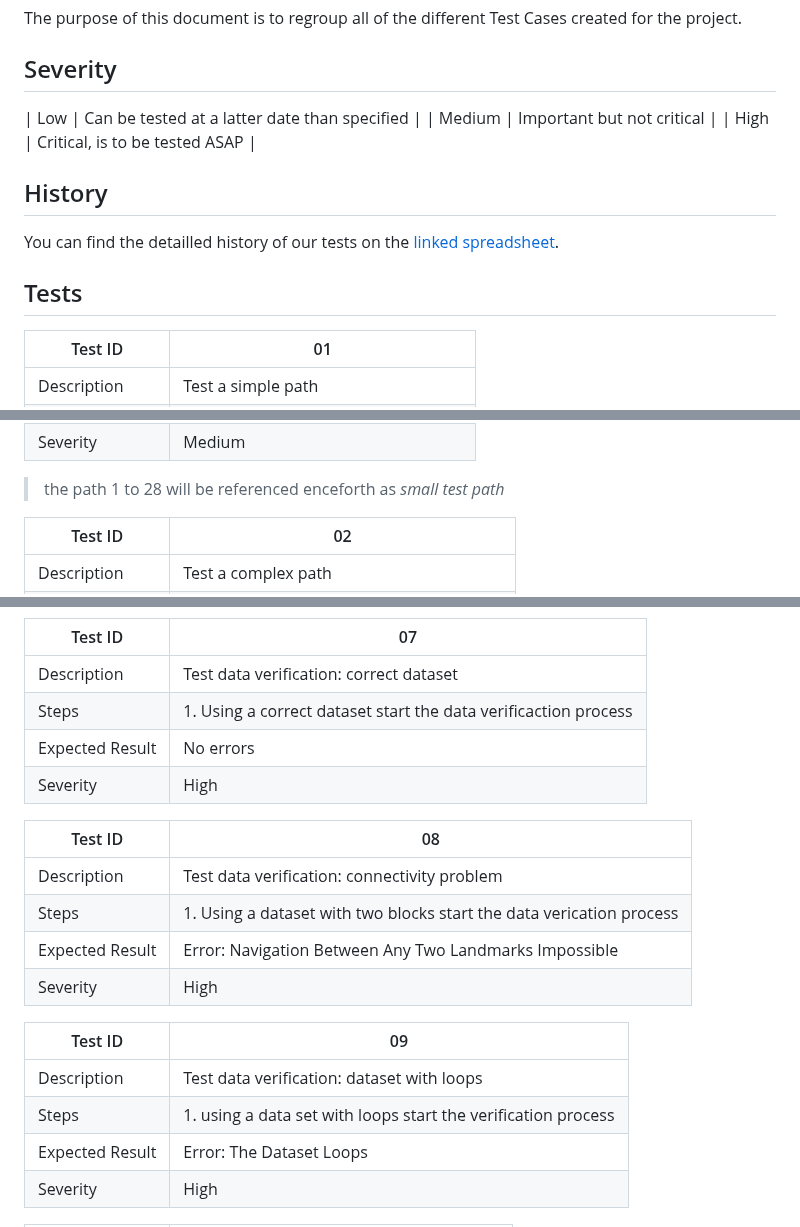
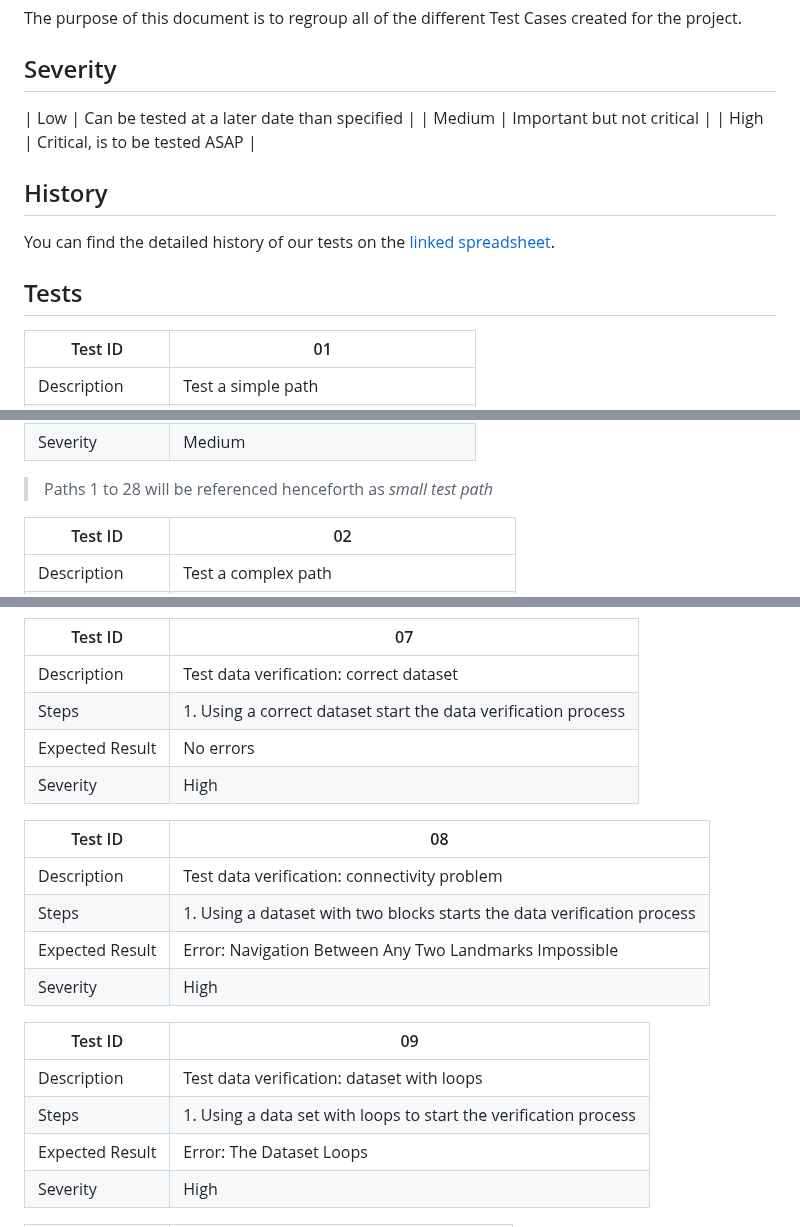
Before and after one commit to algosup/2024-2025-project-3-quickest-path-team-5, a Markdown page: documents/QA/TestCases.md, 3 parts joined by grey strips. Rendered like a GitHub page.

Commit message:
grammarly fix

```diff
--- a/documents/QA/TestCases.md
+++ b/documents/QA/TestCases.md
@@ -6,13 +6,13 @@ The purpose of this document is to regroup all of the different Test Cases creat
 
 ## Severity
 
-| Low | Can be tested at a latter date than specified |
+| Low | Can be tested at a later date than specified |
 | Medium | Important but not critical |
 | High | Critical, is to be tested ASAP |
 
 ## History
 
-You can find the detailled history of our tests on the [linked spreadsheet](https://docs.google.com/spreadsheets/d/1JB1lV4f822tu6zhfQbtrtQGsYIInJZw8AnJMDjYGYeo/edit?gid=0#gid=0).
+You can find the detailed history of our tests on the [linked spreadsheet](https://docs.google.com/spreadsheets/d/1JB1lV4f822tu6zhfQbtrtQGsYIInJZw8AnJMDjYGYeo/edit?gid=0#gid=0).
 
 ## Tests
 
@@ -20,12 +20,12 @@ You can find the detailled history of our tests on the [linked spreadsheet](http
 
 Test Template
 
-| Test ID |  |
+| Test ID |  |
 | --- | --- |
-| Description |  |
-| Steps |  |
-| Expected Result |  |
-| Severity |  |
+| Description |  |
+| Steps |  |
+| Expected Result |  |
+| Severity |  |
 
  -->
 
@@ -36,7 +36,7 @@ Test Template
 | Expected Result | - 1 <br> - 2 <br> - 18 <br> - 28 <br> - Time: 7971 |
 | Severity | Medium |
 
-> the path 1 to 28 will be referenced enceforth as *small test path*
+> Paths 1 to 28 will be referenced henceforth as *small test path*
 
 | Test ID | 02 |
 | --- | --- |
@@ -78,21 +78,21 @@ Test Template
 | Test ID | 07 |
 | --- | --- |
 | Description | Test data verification: correct dataset |
-| Steps | 1. Using a correct dataset start the data verificaction process |
+| Steps | 1. Using a correct dataset start the data verification process |
 | Expected Result | No errors |
 | Severity | High |
 
 | Test ID | 08 |
 | --- | --- |
 | Description | Test data verification: connectivity problem |
-| Steps | 1. Using a dataset with two blocks start the data verication process |
+| Steps | 1. Using a dataset with two blocks starts the data verification process |
 | Expected Result | Error: Navigation Between Any Two Landmarks Impossible |
 | Severity | High |
 
 | Test ID | 09 |
 | --- | --- |
 | Description | Test data verification: dataset with loops |
-| Steps | 1. using a data set with loops start the verification process |
+| Steps | 1. Using a data set with loops to start the verification process |
 | Expected Result | Error: The Dataset Loops |
 | Severity | High |
 
```
Also changed, not shown: other parts of documents/QA/TestCases.md (+2 -2 lines).
